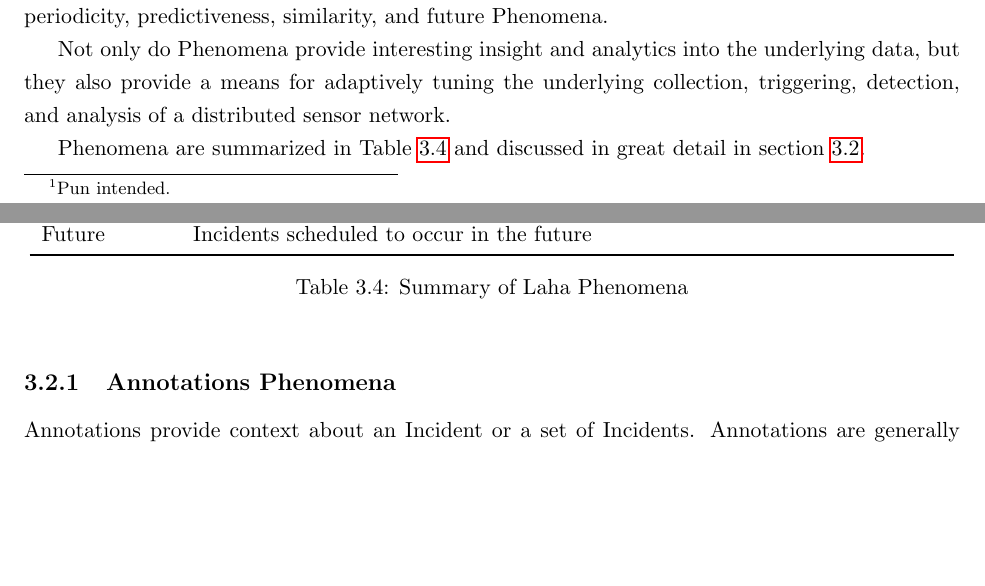
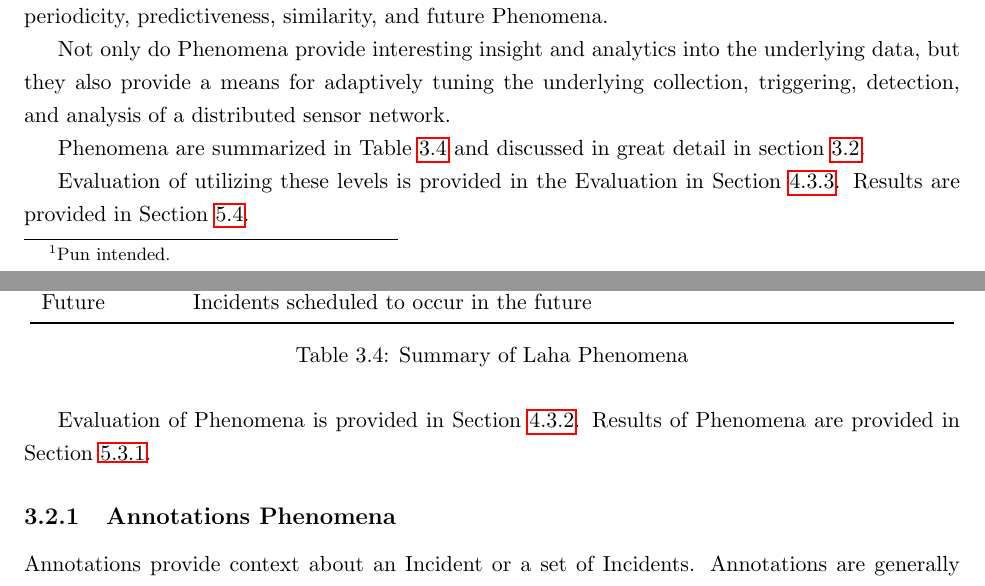
Before and after one commit to anthonyjchriste/dissertation, a LaTeX thesis (src/dissertation-christe.tex, which reads src/design.tex): two parts of pages 31 and 32 of 281, joined at a grey line, cut so that both start at the same text, the shorter picture padded with empty space. Compiled offline with pdfLaTeX.

Commit message:
Update more cross references.

```diff
--- a/src/design.tex
+++ b/src/design.tex
@@ -112,6 +112,8 @@ Not only do Phenomena provide interesting insight and analytics into the underly
 
 Phenomena are summarized in Table~\ref{phenomena-summary-table} and discussed in great detail in section~\ref{sec:phenomena}.
 
+Evaluation of utilizing these levels is provided in the Evaluation in Section~\ref{subsec:eval-big-data}. Results are provided in Section~\ref{sec:dsn-system-requirements}.
+
 \section{Phenomena: Providing Adaptive Optimizations in Laha}\label{sec:phenomena}
 
 Phenomena provide context and actionable insights on top of Incidents generated within a DSN. Where as an Incident provides a general classification of a signal of interest, Phenomena go beyond general classifications and provide context such as what caused the signal to appear, or identifying other characteristics of an Incident such as if it is cyclic, similar to other Incidents, or identifying an Incident that never would have been observed due to triggering thresholds.
@@ -136,6 +138,8 @@ The following sections investigate the details of Phenomena and how they are imp
 	\caption{Summary of Laha Phenomena}
 	\label{phenomena-summary-table}
 \end{table}
+
+Evaluation of Phenomena is provided in Section~\ref{subsec:evaluation-of-converting-primitive-data-into-actionable-insights}. Results of Phenomena are provided in Section~\ref{subsec:results-of-phenomena}.
 
 \subsection{Annotations Phenomena}\label{subsec:annotations-phenomena}
 Annotations provide context about an Incident or a set of Incidents. Annotations are generally user provided or sourced from other data sources to provide supporting context to Incidents. For example, Annotations might include ``Cloud Cover", ``Hurricane Hector", ``Dryer Turns On", etc.
```
Also changed, not shown: src/design.tex (2 more changed lines).
